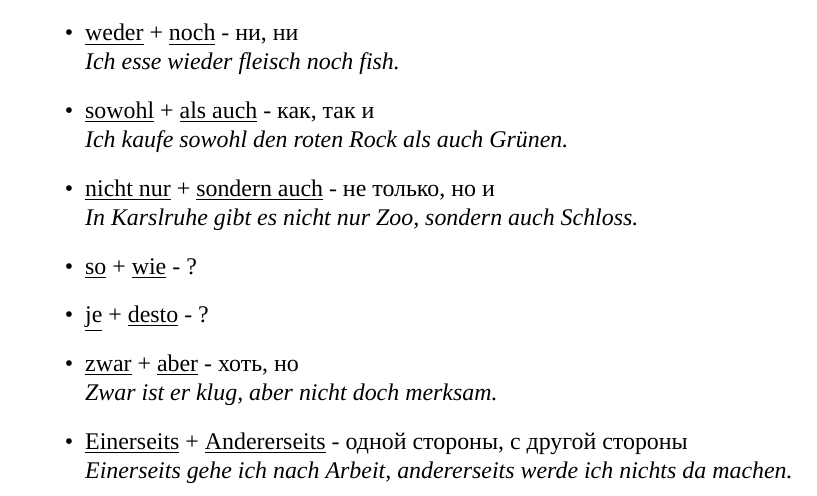
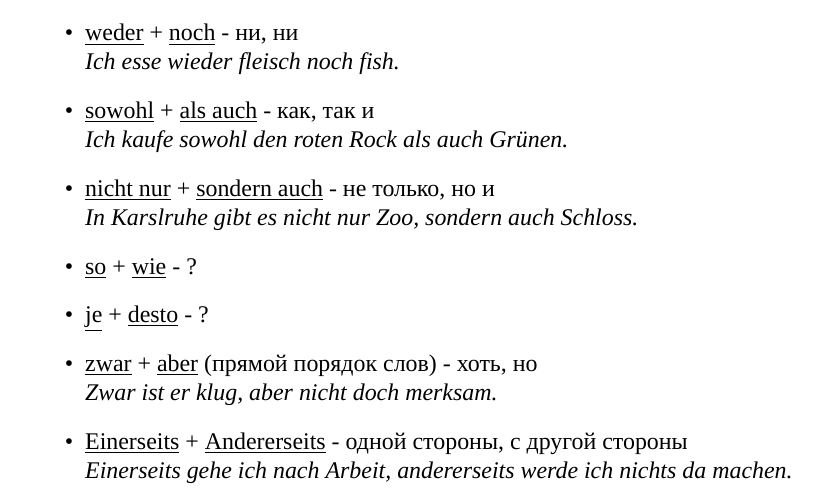
Before and after one commit to petrows/de-Konspekt, a LaTeX document (index.tex): part of page 25 of 27, cut so that both start at the same text. Compiled offline with XeLaTeX.

Commit message:
Fix zwar-aber

```diff
--- a/index.tex
+++ b/index.tex
@@ -387,7 +387,7 @@ Wenn ich wenig schlafen könnte, müsste ich mehr Arbeit erladigen.
 ~\\ \ubersatze{In Karslruhe gibt es nicht nur Zoo, sondern auch Schloss.}
 \item \satzew{so} + \satzew{wie} - ?
 \item \satzew{je} + \satzew{desto} - ?
-\item \satzew{zwar} + \satzew{aber} - хоть, но
+\item \satzew{zwar} + \satzew{aber} (прямой порядок слов) - хоть, но
 ~\\ \ubersatze{Zwar ist er klug, aber nicht doch merksam.}
 \item \satzew{Einerseits} + \satzew{Andererseits} -  одной стороны, с другой стороны
 ~\\ \ubersatze{Einerseits gehe ich nach Arbeit, andererseits werde ich nichts da machen.}
```
